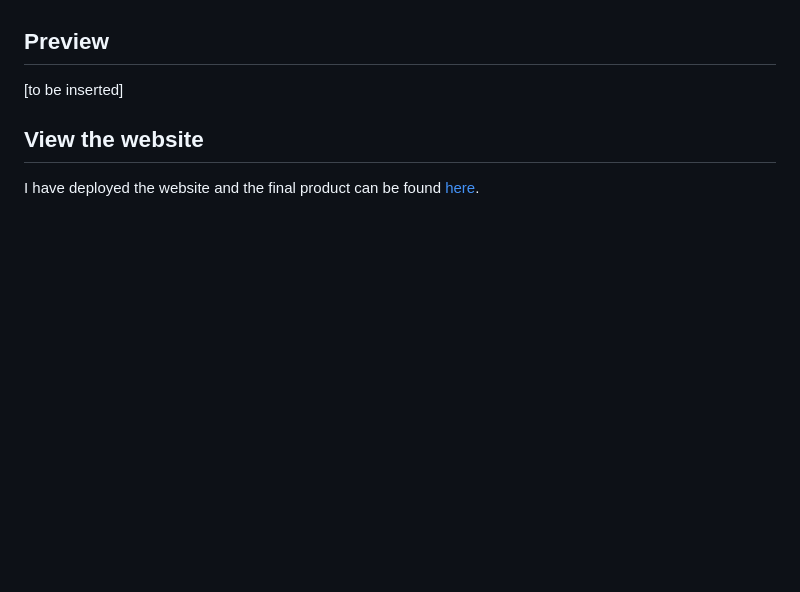
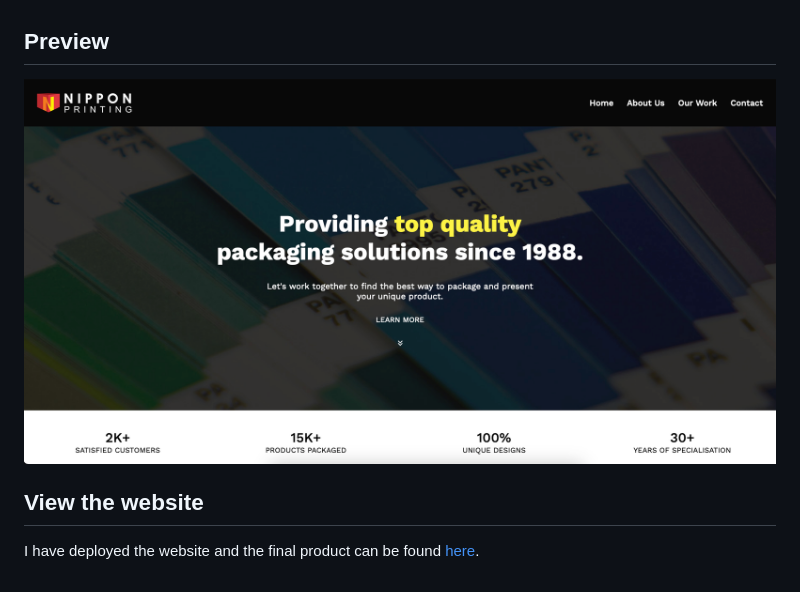
Before and after one commit to wengwongg/nippon-printing-website, a Markdown page: README.md, the part around the change printed below. Drawn GitHub-style; pictures changed too: images/preview.png (added); blank space fills up the shorter version.

```diff
--- a/README.md
+++ b/README.md
@@ -6,7 +6,7 @@ This is a personal project where I collaborated with a local business owner of a
 
 ## Preview
 
-[to be inserted]
+<img src="images/preview.png">
 
 ## View the website
 
```
Also changed, not shown: other parts of README.md (+1 -1 lines), 1 other file.
